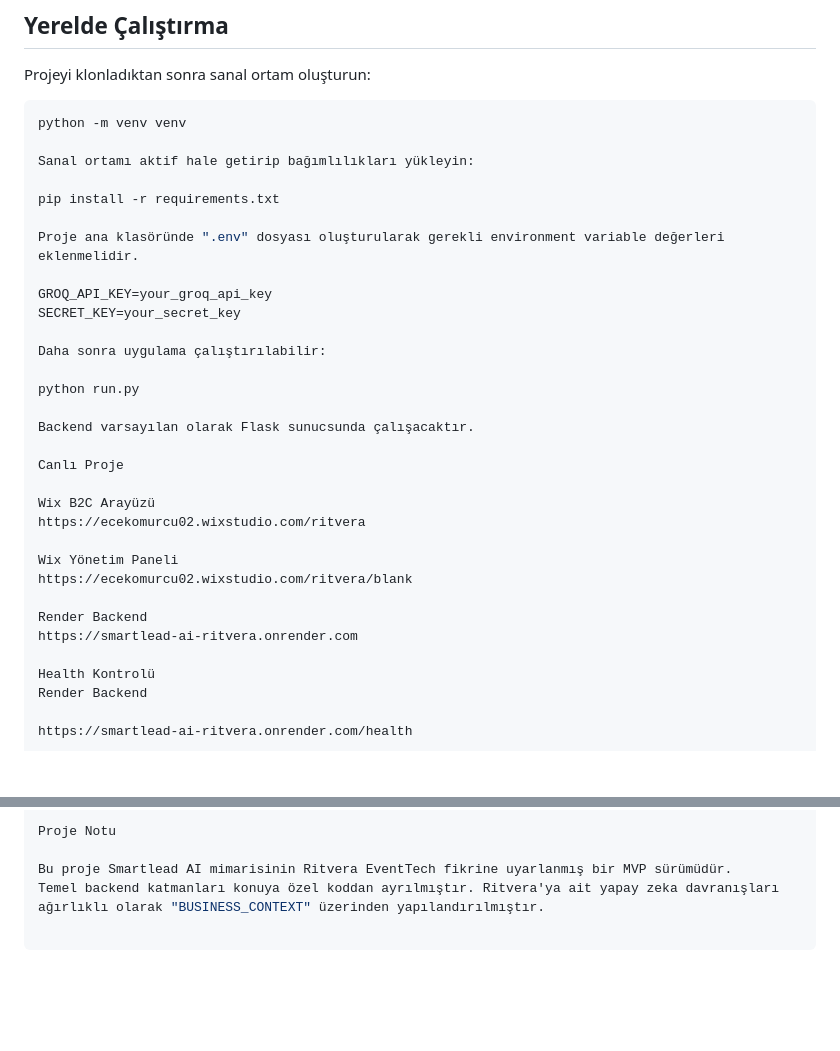
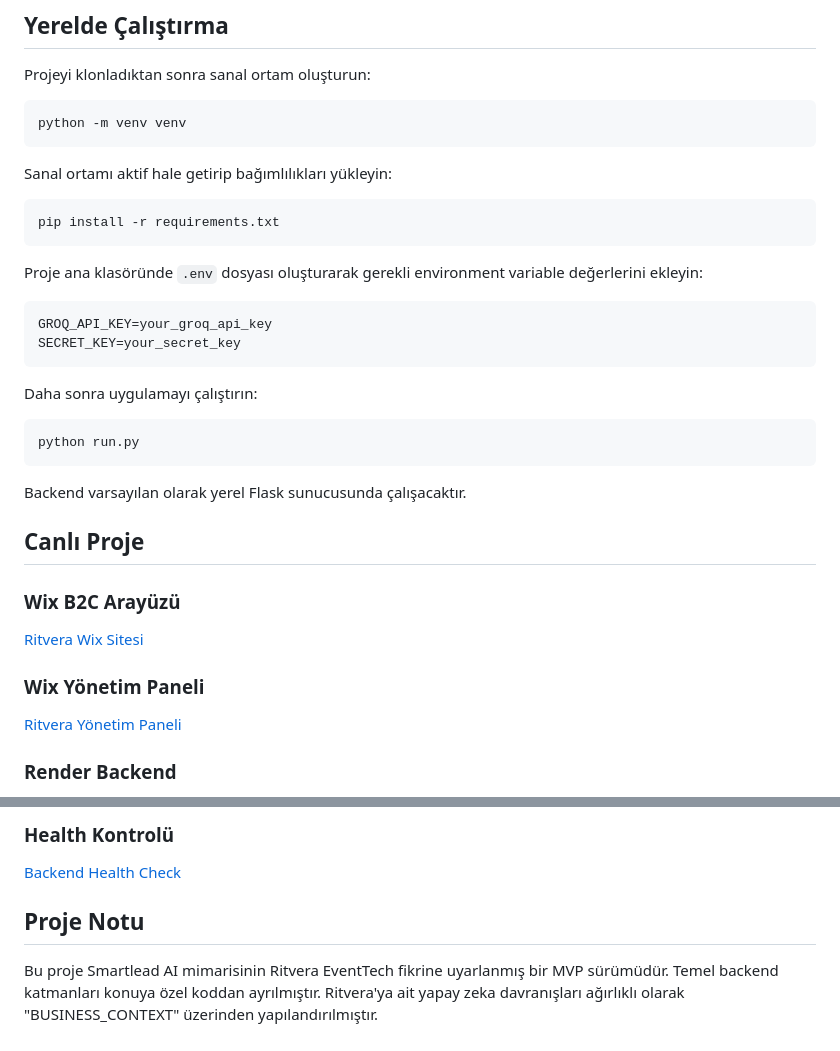
Before and after one commit to ecekomurcu/smartlead-ai-ritvera, a Markdown page: README.md, 2 parts joined by grey strips. Rendered like a GitHub page; blank space fills up the shorter version.

Commit message:
docs: fix README heading

````diff
--- a/README.md
+++ b/README.md
@@ -103,35 +103,38 @@ Projeyi klonladıktan sonra sanal ortam oluşturun:
 
 ```bash
 python -m venv venv
+```
 
 Sanal ortamı aktif hale getirip bağımlılıkları yükleyin:
 
+```bash
 pip install -r requirements.txt
+```
 
-Proje ana klasöründe ".env" dosyası oluşturularak gerekli environment variable değerleri eklenmelidir.
+Proje ana klasöründe `.env` dosyası oluşturarak gerekli environment variable değerlerini ekleyin:
 
+```env
 GROQ_API_KEY=your_groq_api_key
 SECRET_KEY=your_secret_key
+```
 
-Daha sonra uygulama çalıştırılabilir:
+Daha sonra uygulamayı çalıştırın:
 
+```bash
 python run.py
+```
 
-Backend varsayılan olarak Flask sunucsunda çalışacaktır.
+Backend varsayılan olarak yerel Flask sunucusunda çalışacaktır.
 
-Canlı Proje
+## Canlı Proje
 
-Wix B2C Arayüzü
-https://ecekomurcu02.wixstudio.com/ritvera
+### Wix B2C Arayüzü
 
-Wix Yönetim Paneli
-https://ecekomurcu02.wixstudio.com/ritvera/blank
+[Ritvera Wix Sitesi](https://ecekomurcu02.wixstudio.com/ritvera)
 
-Render Backend
-https://smartlead-ai-ritvera.onrender.com
+### Wix Yönetim Paneli
 
-Health Kontrolü
-Render Backend
+[Ritvera Yönetim Paneli](https://ecekomurcu02.wixstudio.com/ritvera/blank)
 
-https://smartlead-ai-ritvera.onrender.com/health
+### Render Backend
 
@@ -138,5 +142,9 @@ https://smartlead-ai-ritvera.onrender.com/health
 
-Proje Notu
+### Health Kontrolü
+
+[Backend Health Check](https://smartlead-ai-ritvera.onrender.com/health)
+
+## Proje Notu
 
 Bu proje Smartlead AI mimarisinin Ritvera EventTech fikrine uyarlanmış bir MVP sürümüdür.
 Temel backend katmanları konuya özel koddan ayrılmıştır. Ritvera'ya ait yapay zeka davranışları
````
Also changed, not shown: other parts of README.md (+3 -2 lines).
